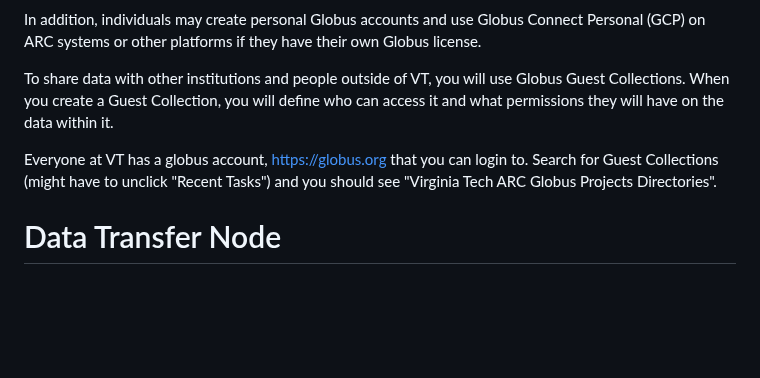
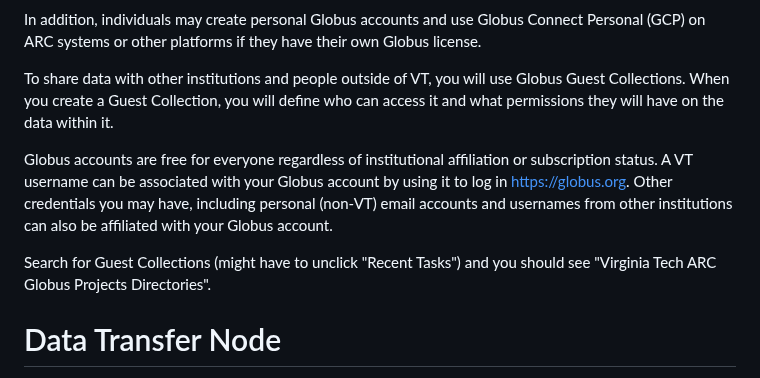
Before and after one commit to AdvancedResearchComputing/Workshops, a Markdown page: Data_Transfer_and_Sharing/Data_Transfer_and_Sharing.md, the part around the change. GitHub-like rendering; blank space fills up the shorter version.

Commit message:
globus tweaks

```diff
--- a/Data_Transfer_and_Sharing/Data_Transfer_and_Sharing.md
+++ b/Data_Transfer_and_Sharing/Data_Transfer_and_Sharing.md
@@ -251,7 +251,8 @@ In addition, individuals may create personal Globus accounts and use Globus Conn
 
 To share data with other institutions and people outside of VT, you will use Globus Guest Collections. When you create a Guest Collection, you will define who can access it and what permissions they will have on the data within it.
 
-Everyone at VT has a globus account, https://globus.org that you can login to.
+Globus accounts are free for everyone regardless of institutional affiliation or subscription status. A VT username can be associated with your Globus account by using it to log in https://globus.org. Other credentials you may have, including personal (non-VT) email accounts and usernames from other institutions can also be affiliated with your Globus account.
+
 Search for Guest Collections (might have to unclick "Recent Tasks") and you should see "Virginia Tech ARC Globus Projects Directories".
 
 # Data Transfer Node
```
